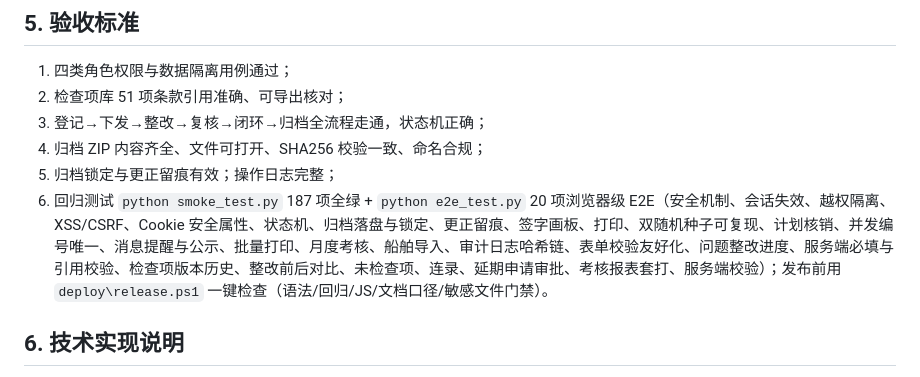
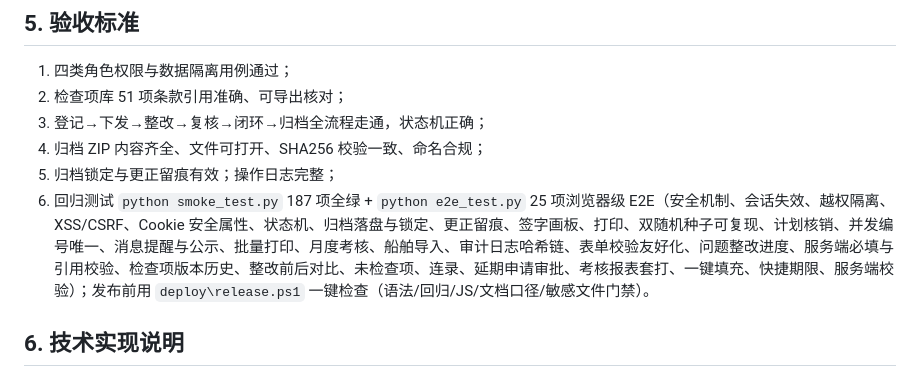
Before and after one commit to hehf21/waterway-inspection-platform, a Markdown page: 需求规格说明书.md, the part around the change. Drawn GitHub-style.

```diff
--- a/需求规格说明书.md
+++ b/需求规格说明书.md
@@ -146,7 +146,7 @@
 3. 登记→下发→整改→复核→闭环→归档全流程走通，状态机正确；
 4. 归档 ZIP 内容齐全、文件可打开、SHA256 校验一致、命名合规；
 5. 归档锁定与更正留痕有效；操作日志完整；
-6. 回归测试 `python smoke_test.py` 187 项全绿 + `python e2e_test.py` 20 项浏览器级 E2E（安全机制、会话失效、越权隔离、XSS/CSRF、Cookie 安全属性、状态机、归档落盘与锁定、更正留痕、签字画板、打印、双随机种子可复现、计划核销、并发编号唯一、消息提醒与公示、批量打印、月度考核、船舶导入、审计日志哈希链、表单校验友好化、问题整改进度、服务端必填与引用校验、检查项版本历史、整改前后对比、未检查项、连录、延期申请审批、考核报表套打、服务端校验）；发布前用 `deploy\release.ps1` 一键检查（语法/回归/JS/文档口径/敏感文件门禁）。
+6. 回归测试 `python smoke_test.py` 187 项全绿 + `python e2e_test.py` 25 项浏览器级 E2E（安全机制、会话失效、越权隔离、XSS/CSRF、Cookie 安全属性、状态机、归档落盘与锁定、更正留痕、签字画板、打印、双随机种子可复现、计划核销、并发编号唯一、消息提醒与公示、批量打印、月度考核、船舶导入、审计日志哈希链、表单校验友好化、问题整改进度、服务端必填与引用校验、检查项版本历史、整改前后对比、未检查项、连录、延期申请审批、考核报表套打、一键填充、快捷期限、服务端校验）；发布前用 `deploy\release.ps1` 一键检查（语法/回归/JS/文档口径/敏感文件门禁）。
 
 ## 6. 技术实现说明
 原方案 Spring Boot＋PostgreSQL，因本机无 JDK 调整为 Python FastAPI＋SQLite＋reportlab/openpyxl/python-docx（同等方案：零编译、双击启动、免数据库安装）。页面即原型（B/S 已实现）。
```
Also changed, not shown: README.md (+1 -1 lines), 操作手册.md (+1 -1 lines), docs/screenshots/01-dashboard.png, docs/screenshots/02-inspection-new.png, docs/screenshots/03-detail.png, docs/screenshots/04-onsite-mobile.png, docs/screenshots/05-print.png, 1 other file.
